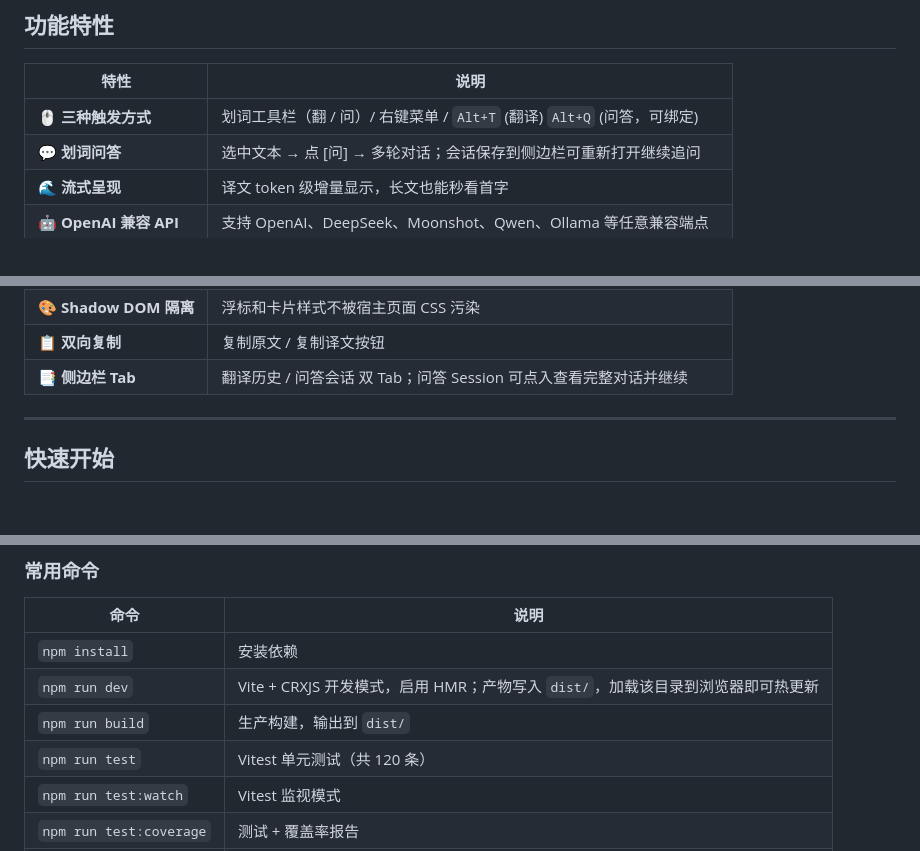
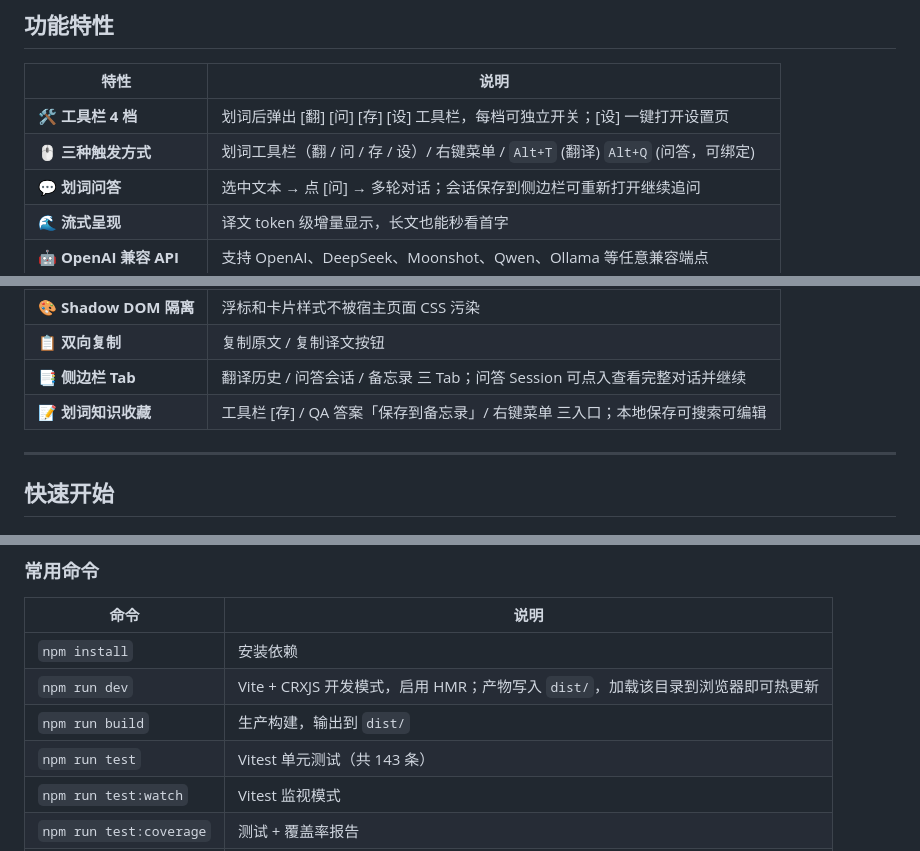
Before and after one commit to lizhongv/edge-translate-extension, a Markdown page: README.md, 3 parts joined by grey strips. GitHub-like rendering.

```diff
--- a/README.md
+++ b/README.md
@@ -36,7 +36,8 @@
 
 | 特性 | 说明 |
 | --- | --- |
-| 🖱️ **三种触发方式** | 划词工具栏（翻 / 问）/ 右键菜单 / `Alt+T` (翻译) `Alt+Q` (问答，可绑定) |
+| 🛠️ **工具栏 4 档** | 划词后弹出 [翻] [问] [存] [设] 工具栏，每档可独立开关；[设] 一键打开设置页 |
+| 🖱️ **三种触发方式** | 划词工具栏（翻 / 问 / 存 / 设）/ 右键菜单 / `Alt+T` (翻译) `Alt+Q` (问答，可绑定) |
 | 💬 **划词问答** | 选中文本 → 点 [问] → 多轮对话；会话保存到侧边栏可重新打开继续追问 |
 | 🌊 **流式呈现** | 译文 token 级增量显示，长文也能秒看首字 |
 | 🤖 **OpenAI 兼容 API** | 支持 OpenAI、DeepSeek、Moonshot、Qwen、Ollama 等任意兼容端点 |
@@ -49,7 +50,8 @@
 | 🌗 **深色模式** | 自动跟随系统主题 |
 | 🎨 **Shadow DOM 隔离** | 浮标和卡片样式不被宿主页面 CSS 污染 |
 | 📋 **双向复制** | 复制原文 / 复制译文按钮 |
-| 📑 **侧边栏 Tab** | 翻译历史 / 问答会话 双 Tab；问答 Session 可点入查看完整对话并继续 |
+| 📑 **侧边栏 Tab** | 翻译历史 / 问答会话 / 备忘录 三 Tab；问答 Session 可点入查看完整对话并继续 |
+| 📝 **划词知识收藏** | 工具栏 [存] / QA 答案「保存到备忘录」/ 右键菜单 三入口；本地保存可搜索可编辑 |
 
 ---
 
@@ -214,7 +230,7 @@ npm run build       # 产物输出到 dist/
 | `npm install` | 安装依赖 |
 | `npm run dev` | Vite + CRXJS 开发模式，启用 HMR；产物写入 `dist/`，加载该目录到浏览器即可热更新 |
 | `npm run build` | 生产构建，输出到 `dist/` |
-| `npm run test` | Vitest 单元测试（共 120 条） |
+| `npm run test` | Vitest 单元测试（共 143 条） |
 | `npm run test:watch` | Vitest 监视模式 |
 | `npm run test:coverage` | 测试 + 覆盖率报告 |
 | `npm run typecheck` | `tsc --noEmit`，仅做类型检查 |
```
Also changed, not shown: other parts of README.md (+37 -7 lines).
